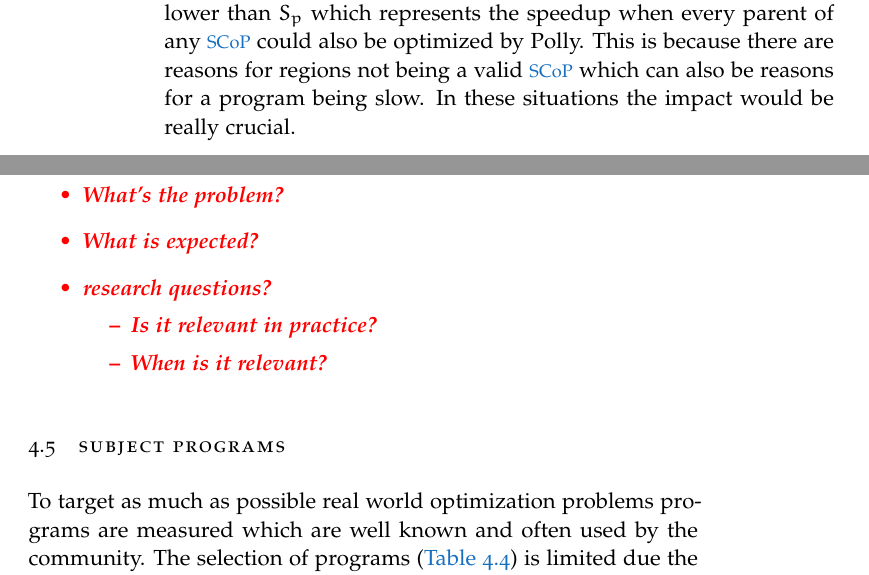
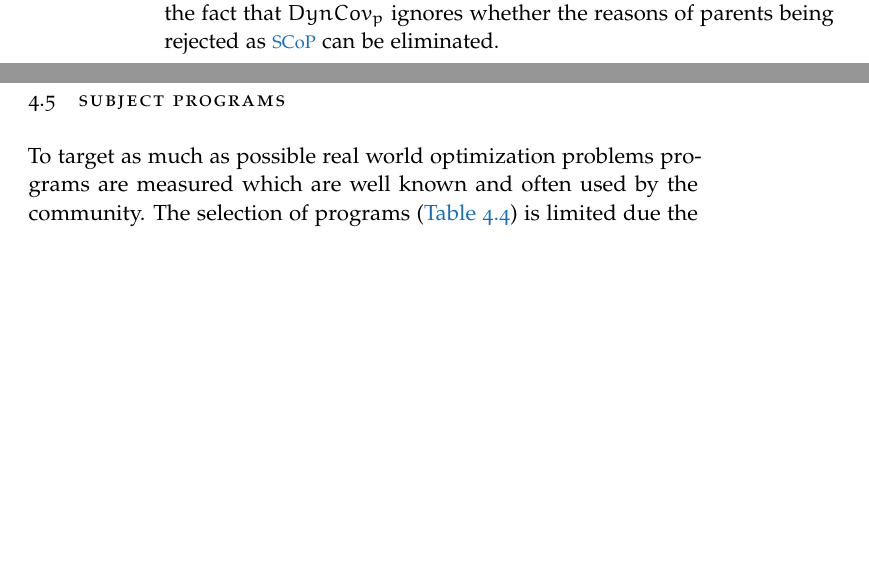
Before and after one commit to TrackerSB/Bachelorarbeit, a LaTeX thesis (ClassicThesis.tex, which reads Chapters/EmpirischeStudie.tex): two parts of pages 30 and 31 of 53, joined at a grey line, cut at the place of the change, the shorter picture padded with empty space. Compiled offline with pdfLaTeX.

Commit message:
Improve hypotheses

```diff
--- a/Chapters/EmpirischeStudie.tex
+++ b/Chapters/EmpirischeStudie.tex
@@ -158,13 +152,0 @@ This means that in practice some program can not be optimized by Polly consideri
-\(H_3\): The theoretical speedup \(S_s\) is also going to be high but significally lower than \(S_p\) which represents the speedup when every parent of any \scop could also be optimized by Polly.
-This is because there are reasons for regions not being a valid \scop which can also be reasons for a program being slow.
-In these situations the impact would be really crucial.
-\draftnote{
-    \begin{itemize}
-        \item What's the problem?
-        \item What is expected?
-        \item research questions?
-            \begin{itemize}
-                \item Is it relevant in practice?
-                \item When is it relevant?
-            \end{itemize}
-    \end{itemize}
@@ -172,3 +158,5 @@ In these situations the impact would be really crucial.
+\(H_3\): It is expected that \(DynCov_p \gg DynCov_s\).
+This may be a result of the fact that \(DynCov_p\) ignores whether the reasons of parents being rejected as \scop can be eliminated.
 
 \section{Subject Programs}
 To target as much as possible real world optimization problems programs are measured which are well known and often used by the community.
```
Also changed, not shown: Chapters/EmpirischeStudie.tex (11 more changed lines).
